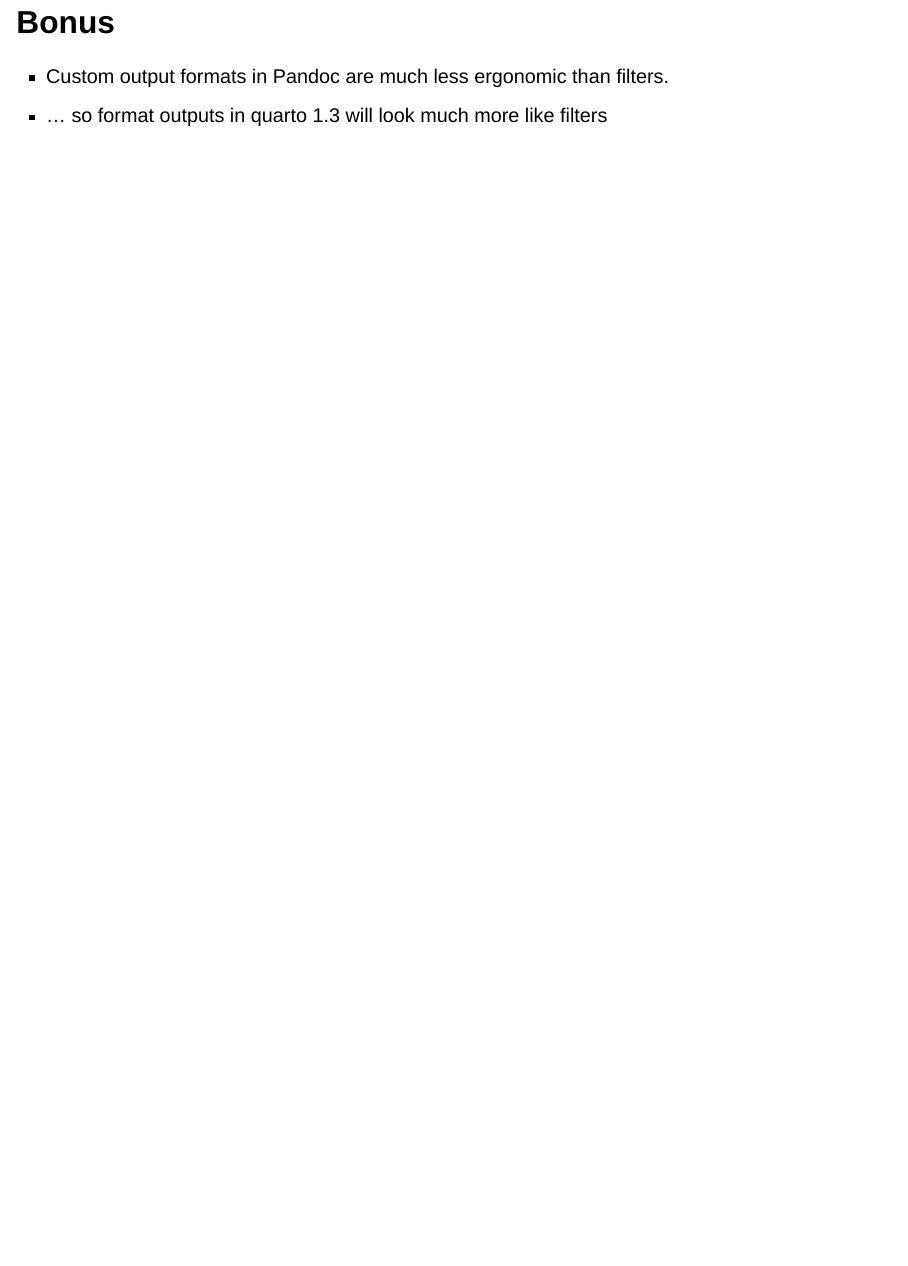
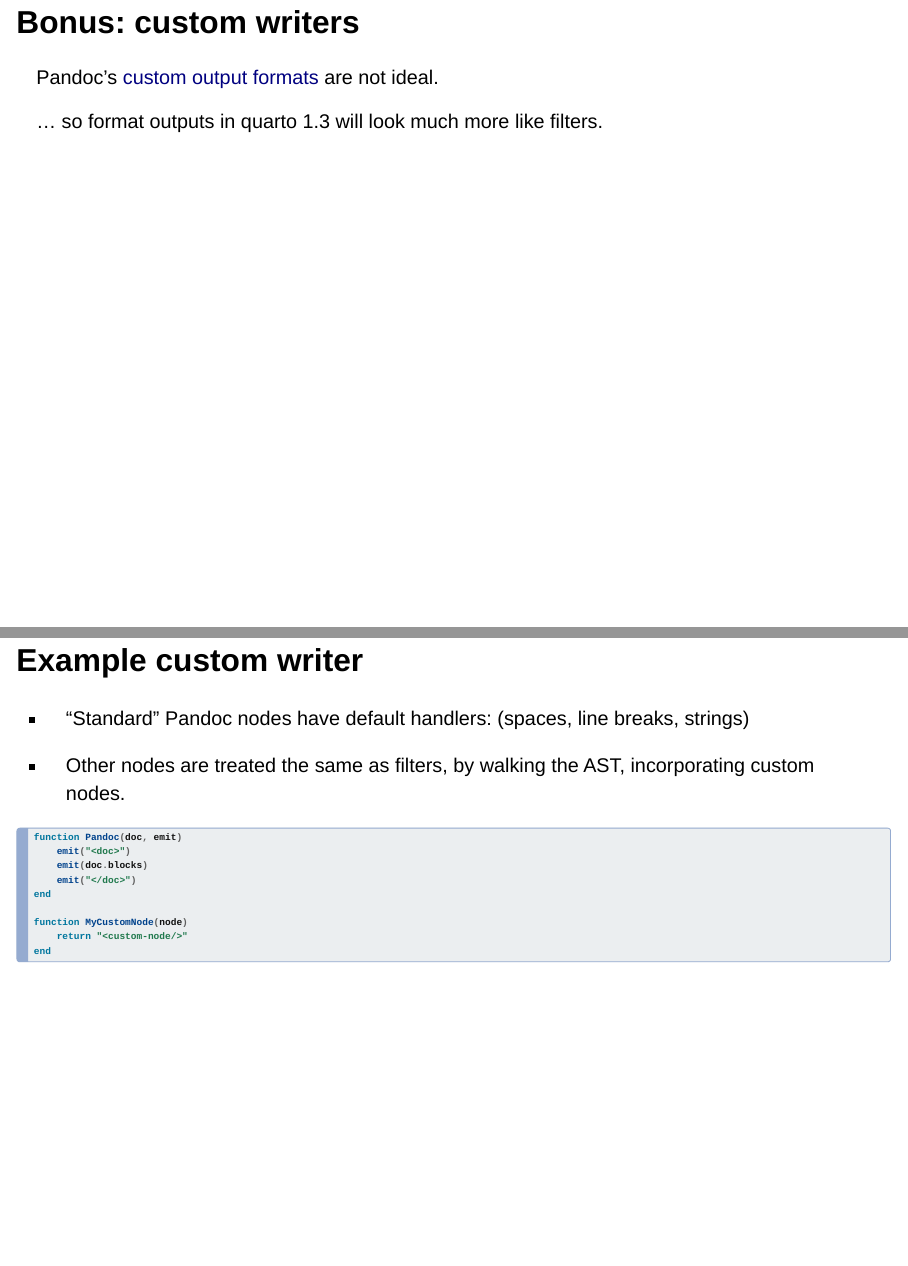
Before and after one commit to cscheid/2022-10-07-os-demoday, a Quarto document (talk.qmd): page 6 of 6 before the commit and pages 6 and 7 of 7 after it, the two joined at a grey line. Rendered offline with R 4.5, knitr and Pandoc in place of Quarto, with nearby package versions; drawn as Slidy slides in place of the format the file asks for.

Commit message:
talk update

````diff
--- a/talk.qmd
+++ b/talk.qmd
@@ -81,10 +80,26 @@
 
 - [example](callout-ast-example.html)
 
-## Bonus
+## Bonus: custom writers
 
-- Custom output formats in Pandoc are much less ergonomic than filters.
+Pandoc's [custom output formats](https://pandoc.org/custom-writers.html) are not ideal.
 
-. . .
+... so format outputs in quarto 1.3 will look much more like filters.
 
-- ... so format outputs in quarto 1.3 will look much more like filters
+## Example custom writer
+
+- "Standard" Pandoc nodes have default handlers: (spaces, line breaks, strings)
+
+- Other nodes are treated the same as filters, by walking the AST, incorporating custom nodes.
+
+```lua
+function Pandoc(doc, emit)
+    emit("<doc>")
+    emit(doc.blocks)
+    emit("</doc>")
+end
+
+function MyCustomNode(node)
+    return "<custom-node/>"
+end
+```
````
Also changed, not shown: talk.qmd (7 more changed lines).
